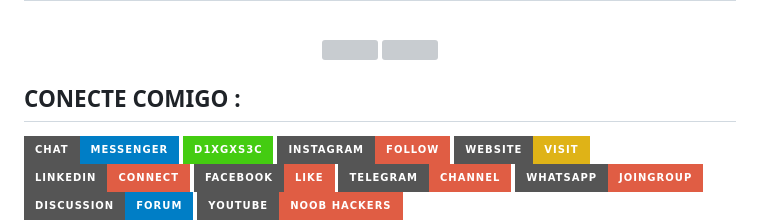
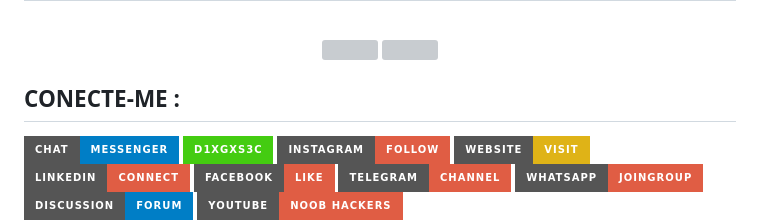
Before and after one commit to D1xgxS3c/grabcam, a Markdown page: README.md, the part around the change. Drawn GitHub-style; badges without logos; grey boxes are pictures that could not be loaded.

```diff
--- a/README.md
+++ b/README.md
@@ -95,7 +95,7 @@ __SELECIONE A OPÇÃO__ :
 <img width="45%" src="https://user-images.githubusercontent.com/49580304/96668019-13a5c400-130f-11eb-9b30-c96a055b7532.jpg"/>
 </p>
 
-## CONECTE COMIGO :
+## CONECTE-ME :
 
 [![Messenger](https://img.shields.io/badge/Chat-Messenger-blue?style=for-the-badge&logo=messenger)](https://rebrand.ly/fbmsnger)
 <a href="https://github.com/D1xgxS3c"><img title="Github" src="https://img.shields.io/badge/d1xgxS3c-brightgreen?style=for-the-badge&logo=github"></a>
```
